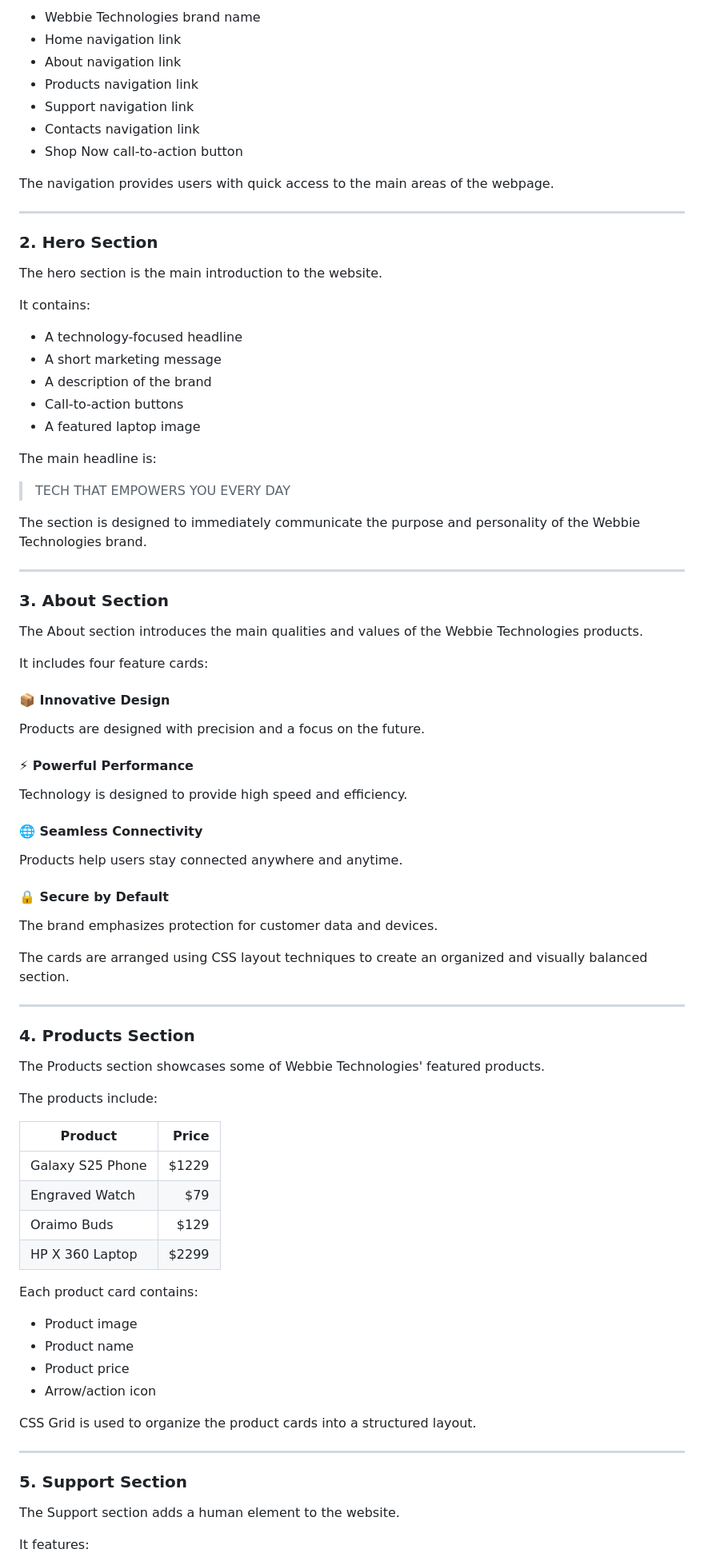
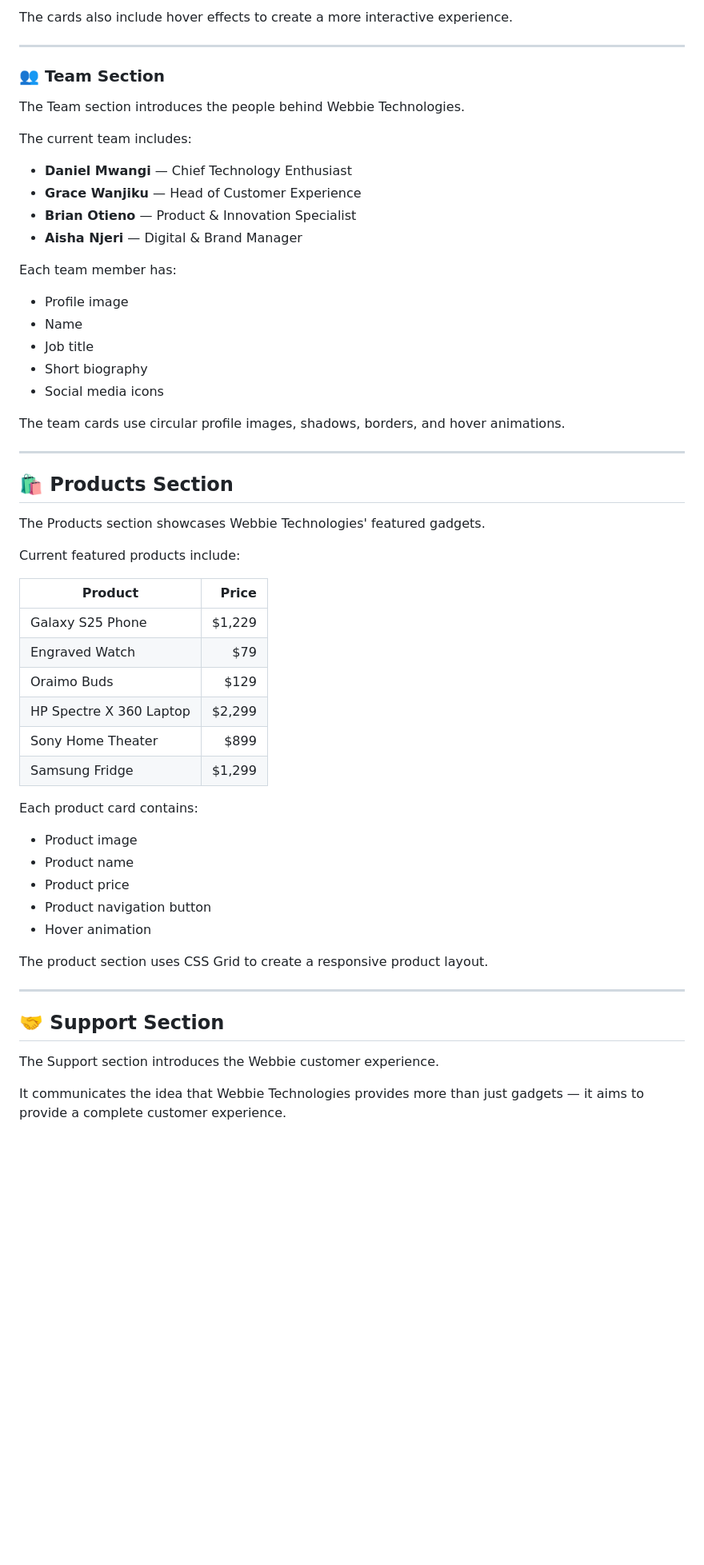
Before and after one commit to mathekasarah-prog/Webbie_Technologies, a Markdown page: README.md, the part around one of its changes. Shown at 80% size. GitHub-like rendering; blank space fills up the shorter version.

```diff
--- a/README.md
+++ b/README.md
@@ -44,89 +80,61 @@ The header contains:
 
-- Webbie Technologies brand name
-- Home navigation link
-- About navigation link
-- Products navigation link
-- Support navigation link
-- Contacts navigation link
-- Shop Now call-to-action button
-
-The navigation provides users with quick access to the main areas of the webpage.
+The cards also include hover effects to create a more interactive experience.
 
 ---
 
-### 2. Hero Section
+### 👥 Team Section
 
-The hero section is the main introduction to the website.
+The Team section introduces the people behind Webbie Technologies.
 
-It contains:
+The current team includes:
 
-- A technology-focused headline
-- A short marketing message
-- A description of the brand
-- Call-to-action buttons
-- A featured laptop image
+- **Daniel Mwangi** — Chief Technology Enthusiast
+- **Grace Wanjiku** — Head of Customer Experience
+- **Brian Otieno** — Product & Innovation Specialist
+- **Aisha Njeri** — Digital & Brand Manager
 
-The main headline is:
+Each team member has:
 
-> TECH THAT EMPOWERS YOU EVERY DAY
+- Profile image
+- Name
+- Job title
+- Short biography
+- Social media icons
 
-The section is designed to immediately communicate the purpose and personality of the Webbie Technologies brand.
+The team cards use circular profile images, shadows, borders, and hover animations.
 
 ---
 
-### 3. About Section
+## 🛍️ Products Section
 
-The About section introduces the main qualities and values of the Webbie Technologies products.
+The Products section showcases Webbie Technologies' featured gadgets.
 
-It includes four feature cards:
-
-#### 📦 Innovative Design
-
-Products are designed with precision and a focus on the future.
-
-#### ⚡ Powerful Performance
-
-Technology is designed to provide high speed and efficiency.
-
-#### 🌐 Seamless Connectivity
-
-Products help users stay connected anywhere and anytime.
-
-#### 🔒 Secure by Default
-
-The brand emphasizes protection for customer data and devices.
-
-The cards are arranged using CSS layout techniques to create an organized and visually balanced section.
-
----
-
-### 4. Products Section
-
-The Products section showcases some of Webbie Technologies' featured products.
-
-The products include:
+Current featured products include:
 
 | Product | Price |
 |---|---:|
-| Galaxy S25 Phone | $1229 |
+| Galaxy S25 Phone | $1,229 |
 | Engraved Watch | $79 |
 | Oraimo Buds | $129 |
-| HP X 360 Laptop | $2299 |
+| HP Spectre X 360 Laptop | $2,299 |
+| Sony Home Theater | $899 |
+| Samsung Fridge | $1,299 |
 
 Each product card contains:
 
 - Product image
 - Product name
 - Product price
-- Arrow/action icon
+- Product navigation button
+- Hover animation
 
-CSS Grid is used to organize the product cards into a structured layout.
+The product section uses CSS Grid to create a responsive product layout.
 
 ---
 
-### 5. Support Section
+## 🤝 Support Section
 
-The Support section adds a human element to the website.
+The Support section introduces the Webbie customer experience.
 
-It features:
+It communicates the idea that Webbie Technologies provides more than just gadgets — it aims to provide a complete customer experience.
 
```
Also changed, not shown: other parts of README.md (+181 -116 lines).
